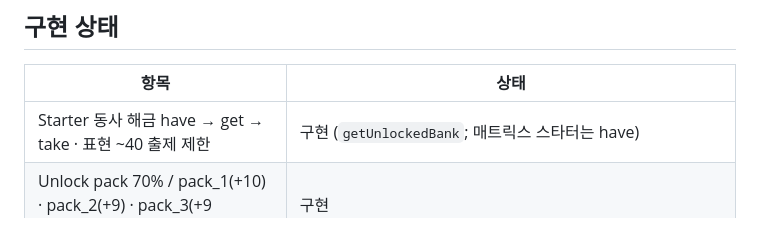
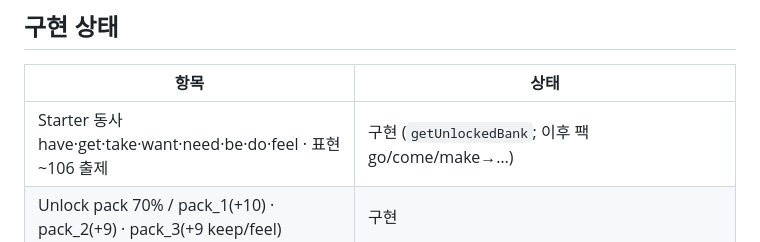
Before and after one commit to plan153/english-thinking-dictionary-quest, a Markdown page: docs/ACTIVE_SPEAKING_SET.md, the part around the change. Drawn GitHub-style.

```diff
--- a/docs/ACTIVE_SPEAKING_SET.md
+++ b/docs/ACTIVE_SPEAKING_SET.md
@@ -97,7 +97,7 @@ Vault나 `data/*.json`에 정보가 더 있어도, **지금 입으로 훈련하
 
 | 항목 | 상태 |
 | --- | --- |
-| Starter 동사 해금 have → get → take · 표현 ~40 출제 제한 | 구현 (`getUnlockedBank`; 매트릭스 스타터는 have) |
+| Starter 동사 have·get·take·want·need·be·do·feel · 표현 ~106 출제 | 구현 (`getUnlockedBank`; 이후 팩 go/come/make→…) |
 | Unlock pack 70% / pack_1(+10) · pack_2(+9) · pack_3(+9 keep/feel) | 구현 |
 | 묻기·답하기·시제 매트릭스 | 구현 (`qa-matrices.json` + mode `matrix`, give/be/do/put/keep/find 포함) |
 | Brain State / Next Practice export·import | 구현 (Local REST/Bridge + 세션 연동) |
```
Also changed, not shown: docs/DEVELOPMENT_PLAN.md (+2 -2 lines).
